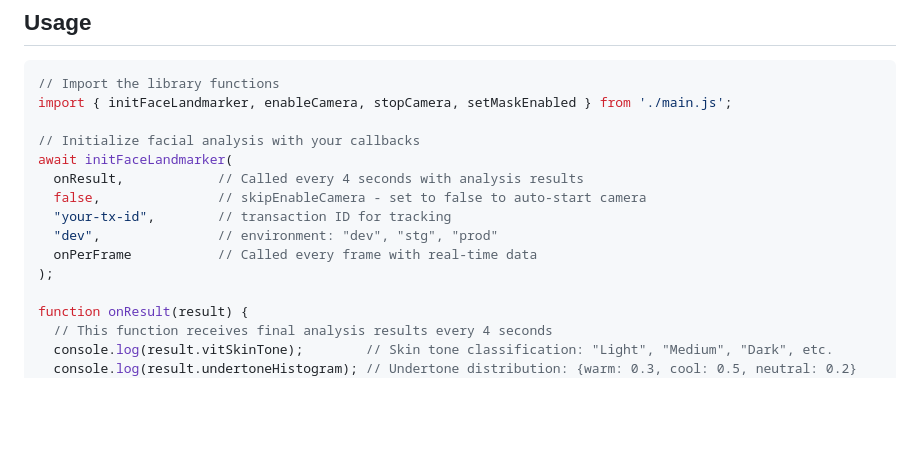
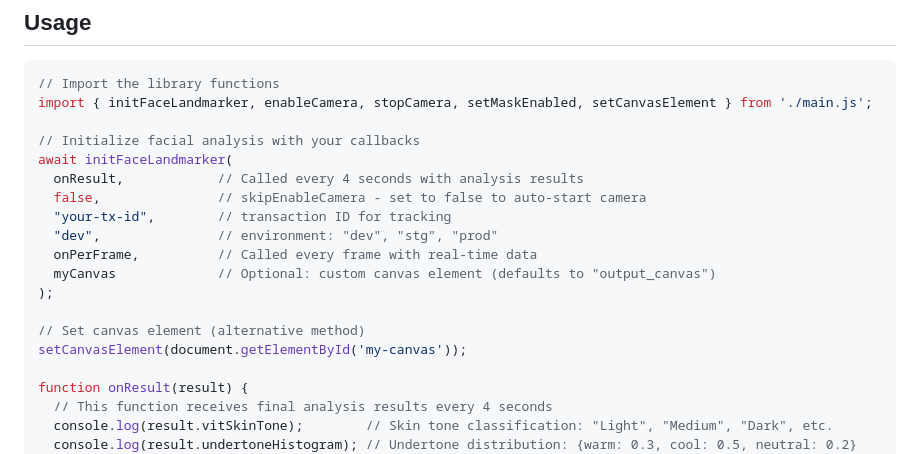
Before and after one commit to swatched-development/evaluation_tools, a Markdown page: realtime/README.md, the part around the change. GitHub-like rendering; blank space fills up the shorter version.

Commit message:
added setter for element and in the initializer

````diff
--- a/realtime/README.md
+++ b/realtime/README.md
@@ -47,7 +47,7 @@ document.getElementById('toggleMaskBtn').addEventListener('click', () => {
 
 ```javascript
 // Import the library functions
-import { initFaceLandmarker, enableCamera, stopCamera, setMaskEnabled } from './main.js';
+import { initFaceLandmarker, enableCamera, stopCamera, setMaskEnabled, setCanvasElement } from './main.js';
 
 // Initialize facial analysis with your callbacks
 await initFaceLandmarker(
@@ -55,8 +55,12 @@ await initFaceLandmarker(
   false,               // skipEnableCamera - set to false to auto-start camera
   "your-tx-id",        // transaction ID for tracking
   "dev",               // environment: "dev", "stg", "prod"
-  onPerFrame           // Called every frame with real-time data
+  onPerFrame,          // Called every frame with real-time data
+  myCanvas             // Optional: custom canvas element (defaults to "output_canvas")
 );
+
+// Set canvas element (alternative method)
+setCanvasElement(document.getElementById('my-canvas'));
 
 function onResult(result) {
   // This function receives final analysis results every 4 seconds
````
